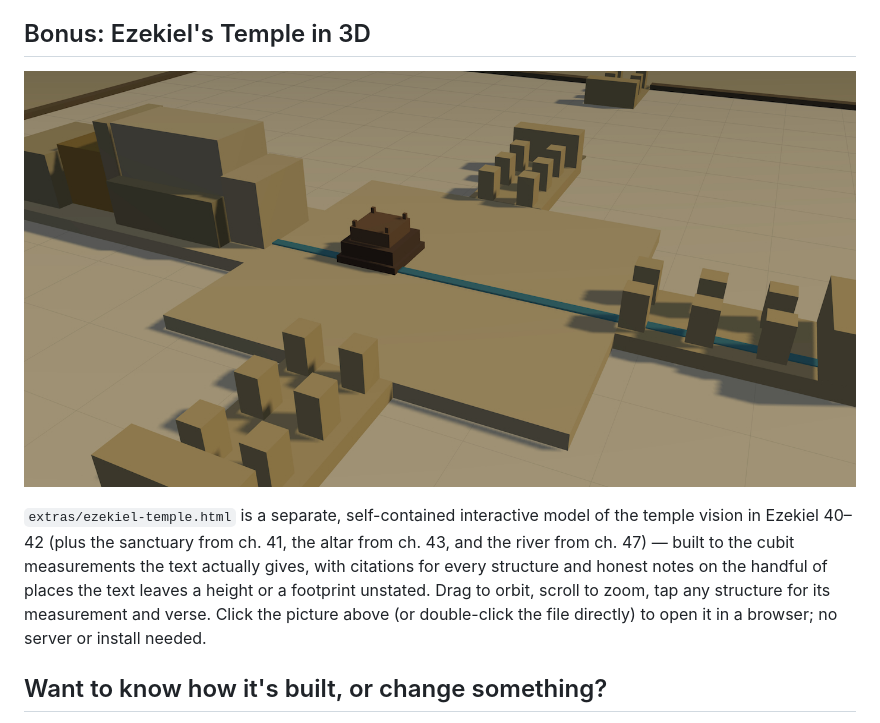
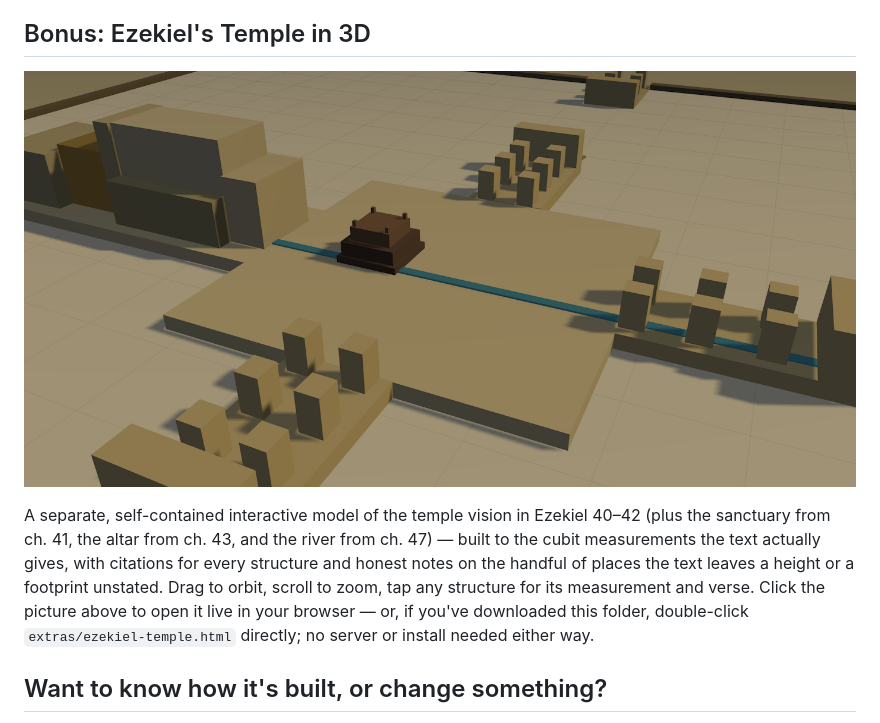
Before and after one commit to MrChillStorm/Bible_Connection, a Markdown page: README.md, the part around one of its changes. GitHub-like rendering.

```diff
--- a/README.md
+++ b/README.md
@@ -162,13 +162,14 @@ your choice for next time.
 
-`extras/ezekiel-temple.html` is a separate, self-contained interactive
-model of the temple vision in Ezekiel 40–42 (plus the sanctuary from
-ch. 41, the altar from ch. 43, and the river from ch. 47) — built to
-the cubit measurements the text actually gives, with citations for
-every structure and honest notes on the handful of places the text
-leaves a height or a footprint unstated. Drag to orbit, scroll to
-zoom, tap any structure for its measurement and verse. Click the
-picture above (or double-click the file directly) to open it in a
-browser; no server or install needed.
+A separate, self-contained interactive model of the temple vision in
+Ezekiel 40–42 (plus the sanctuary from ch. 41, the altar from ch. 43,
+and the river from ch. 47) — built to the cubit measurements the text
+actually gives, with citations for every structure and honest notes on
+the handful of places the text leaves a height or a footprint
+unstated. Drag to orbit, scroll to zoom, tap any structure for its
+measurement and verse. Click the picture above to open it live in your
+browser — or, if you've downloaded this folder, double-click
+`extras/ezekiel-temple.html` directly; no server or install needed
+either way.
 
 ## Want to know how it's built, or change something?
 
```
Also changed, not shown: other parts of README.md (+1 -1 lines), DEVELOPMENT.md (+19 -0 lines).
